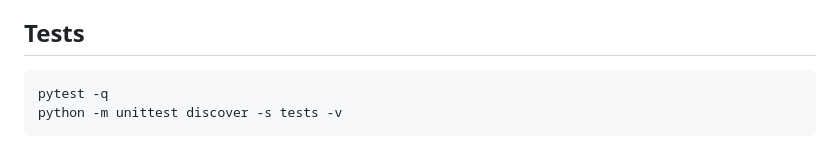
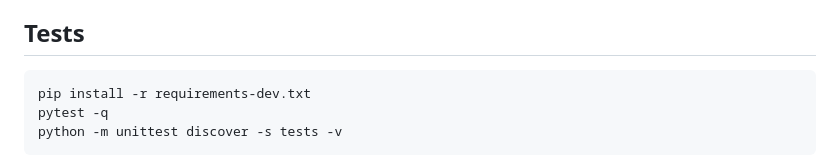
Before and after one commit to yobi369/personal_ai_assistant-1-, a Markdown page: README.md, the part around the change. Rendered like a GitHub page.

Commit message:
docs: clarify how to install development-only test dependencies

````diff
--- a/README.md
+++ b/README.md
@@ -77,6 +77,7 @@ Write requests validate browser Origin when present. Set `APP_ORIGIN` to the exa
 ## Tests
 
 ```bash
+pip install -r requirements-dev.txt
 pytest -q
 python -m unittest discover -s tests -v
 ```
````
